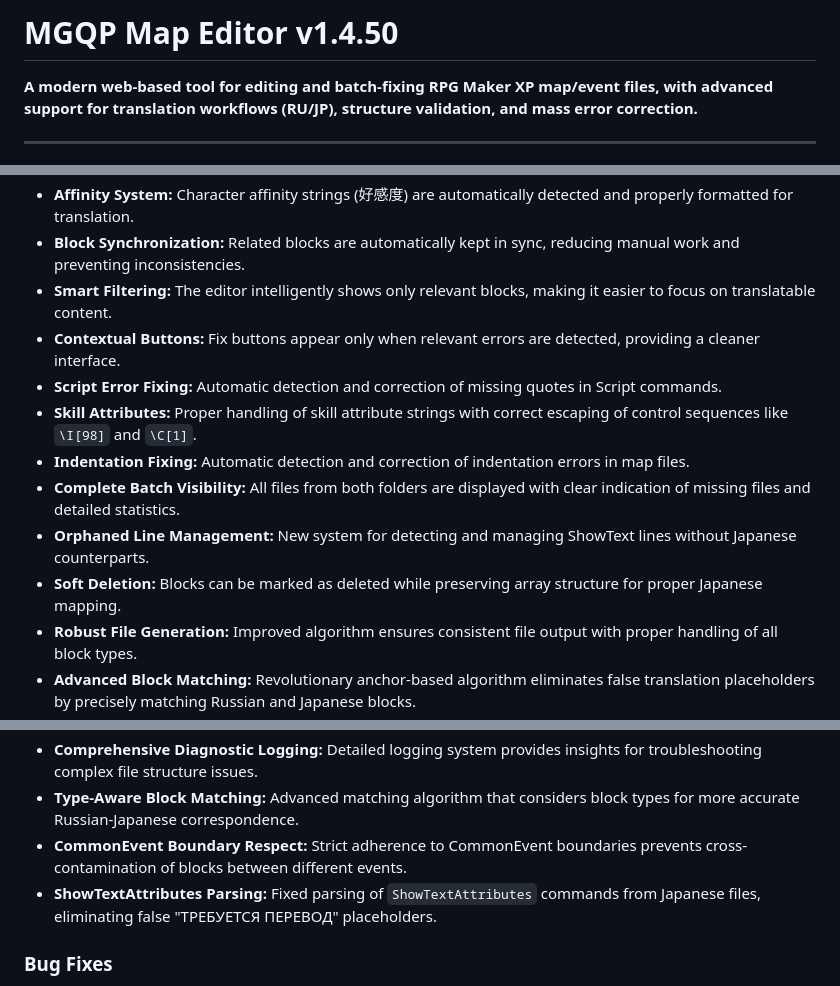
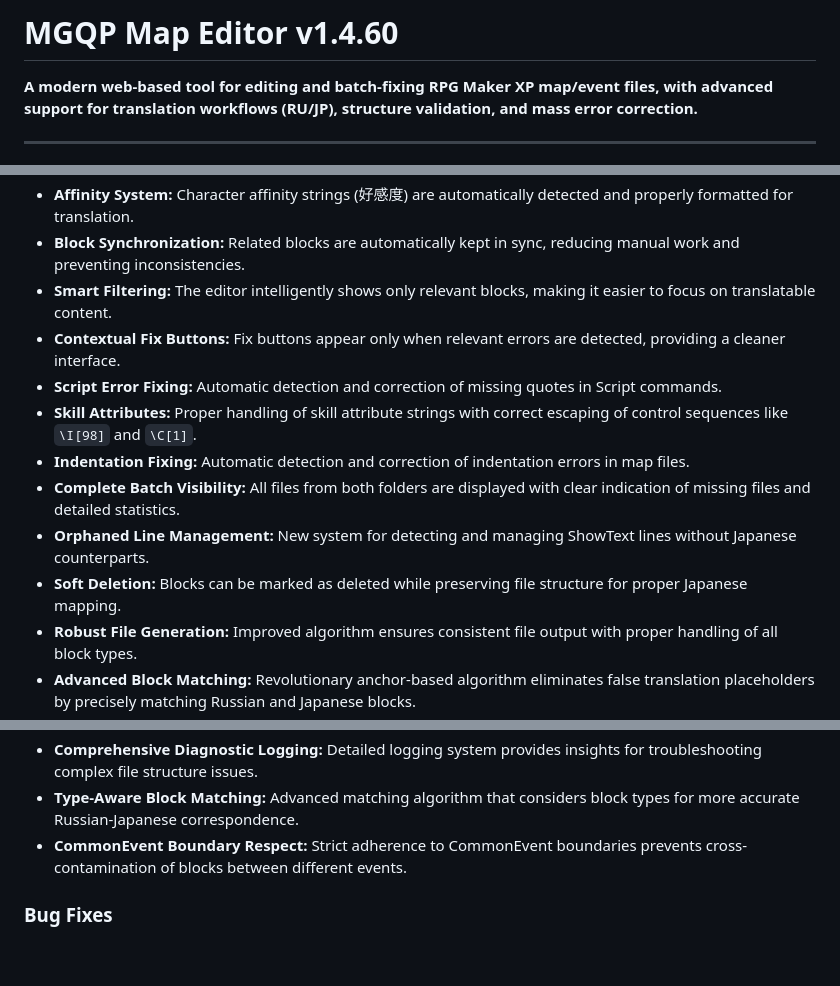
Before and after one commit to Glaive-Free-Fire/MGQP-Map-Editor, a Markdown page: README.md, 3 parts joined by grey strips. Drawn GitHub-style; blank space fills up the shorter version.

```diff
--- a/README.md
+++ b/README.md
@@ -1,4 +1,4 @@
-# MGQP Map Editor v1.4.50
+# MGQP Map Editor v1.4.60
 
 **A modern web-based tool for editing and batch-fixing RPG Maker XP map/event files, with advanced support for translation workflows (RU/JP), structure validation, and mass error correction.**
 
@@ -131,13 +131,13 @@
 - **Affinity System:** Character affinity strings (好感度) are automatically detected and properly formatted for translation.
 - **Block Synchronization:** Related blocks are automatically kept in sync, reducing manual work and preventing inconsistencies.
 - **Smart Filtering:** The editor intelligently shows only relevant blocks, making it easier to focus on translatable content.
-- **Contextual Buttons:** Fix buttons appear only when relevant errors are detected, providing a cleaner interface.
+- **Contextual Fix Buttons:** Fix buttons appear only when relevant errors are detected, providing a cleaner interface.
 - **Script Error Fixing:** Automatic detection and correction of missing quotes in Script commands.
 - **Skill Attributes:** Proper handling of skill attribute strings with correct escaping of control sequences like `\I[98]` and `\C[1]`.
 - **Indentation Fixing:** Automatic detection and correction of indentation errors in map files.
 - **Complete Batch Visibility:** All files from both folders are displayed with clear indication of missing files and detailed statistics.
 - **Orphaned Line Management:** New system for detecting and managing ShowText lines without Japanese counterparts.
-- **Soft Deletion:** Blocks can be marked as deleted while preserving array structure for proper Japanese mapping.
+- **Soft Deletion:** Blocks can be marked as deleted while preserving file structure for proper Japanese mapping.
 - **Robust File Generation:** Improved algorithm ensures consistent file output with proper handling of all block types.
 - **Advanced Block Matching:** Revolutionary anchor-based algorithm eliminates false translation placeholders by precisely matching Russian and Japanese blocks.
 - **Intelligent Dialogue Management:** Automatic insertion of `ShowTextAttributes` commands ensures proper dialogue window structure.
@@ -161,7 +198,6 @@
 - **Comprehensive Diagnostic Logging:** Detailed logging system provides insights for troubleshooting complex file structure issues.
 - **Type-Aware Block Matching:** Advanced matching algorithm that considers block types for more accurate Russian-Japanese correspondence.
 - **CommonEvent Boundary Respect:** Strict adherence to CommonEvent boundaries prevents cross-contamination of blocks between different events.
-- **ShowTextAttributes Parsing:** Fixed parsing of `ShowTextAttributes` commands from Japanese files, eliminating false "ТРЕБУЕТСЯ ПЕРЕВОД" placeholders.
 
 ### Bug Fixes
 - **Fixed ShowTextAttributes Parsing:** Resolved critical issue where `ShowTextAttributes` commands were not parsed from Japanese files, creating false translation placeholders.
```
Also changed, not shown: other parts of README.md (+40 -1 lines).
